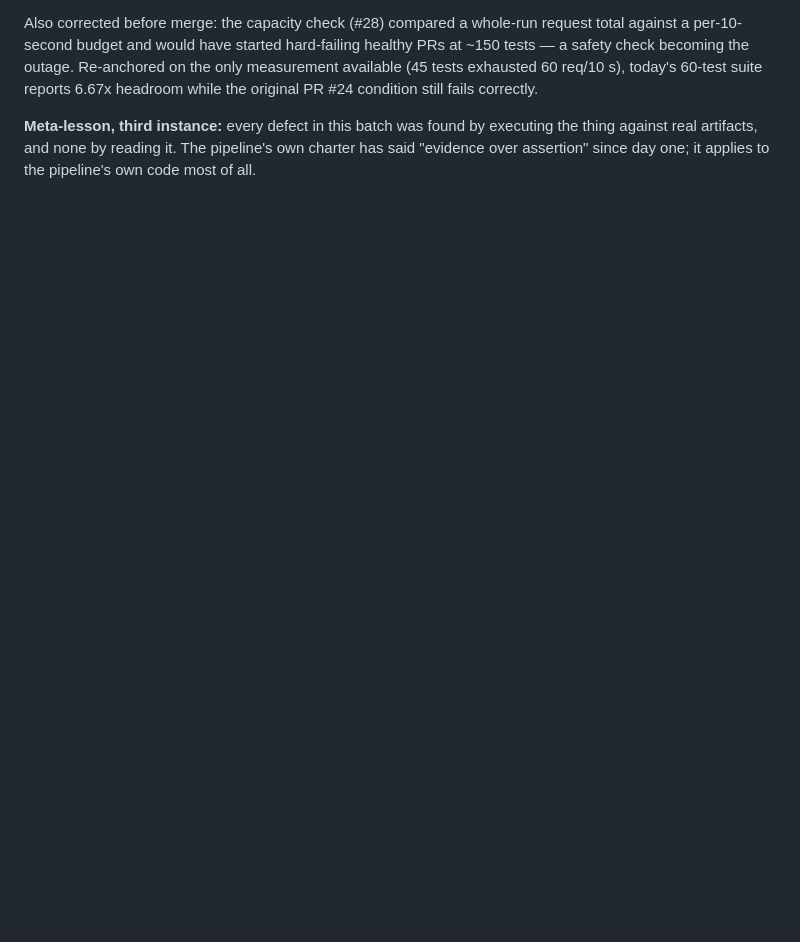
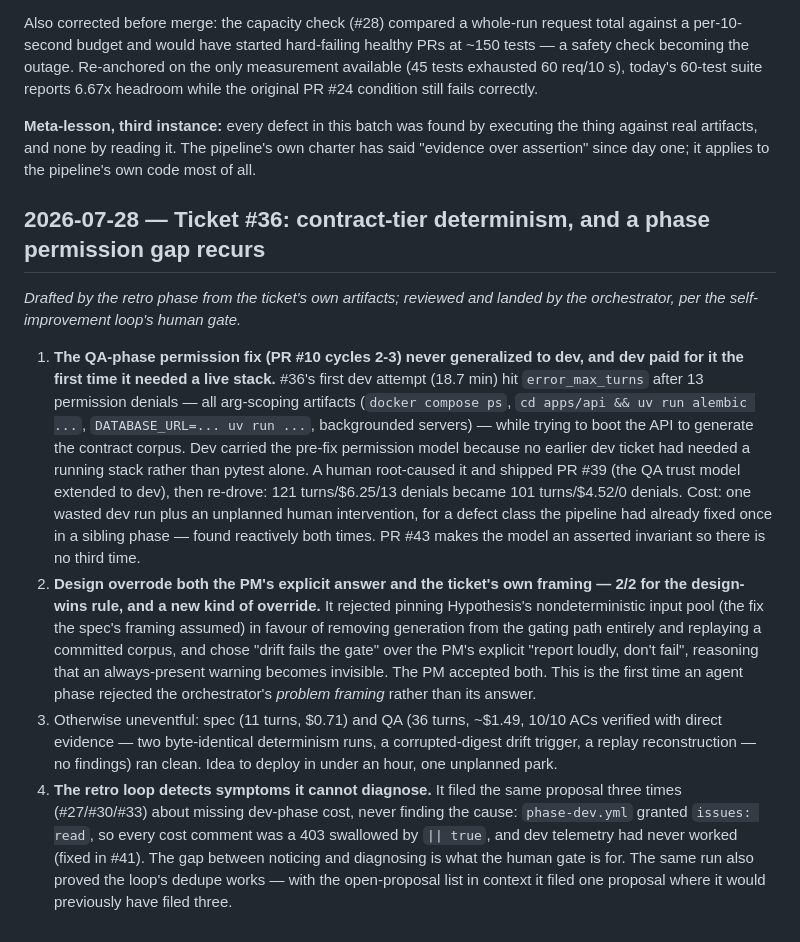
Before and after one commit to OlegKonyk/agentic-development, a Markdown page: docs/learning-log.md, the part around the change. Rendered like a GitHub page; blank space fills up the shorter version.

Commit message:
docs: learning-log — ticket #36, drafted by retro and approved
Co-Authored-By: Claude Opus 5 (1M context) <noreply@anthropic.com>

```diff
--- a/docs/learning-log.md
+++ b/docs/learning-log.md
@@ -263,3 +263,43 @@ condition still fails correctly.
 executing the thing against real artifacts, and none by reading it. The
 pipeline's own charter has said "evidence over assertion" since day one; it
 applies to the pipeline's own code most of all.
+
+## 2026-07-28 — Ticket #36: contract-tier determinism, and a phase permission gap recurs
+
+_Drafted by the retro phase from the ticket's own artifacts; reviewed and landed
+by the orchestrator, per the self-improvement loop's human gate._
+
+1. **The QA-phase permission fix (PR #10 cycles 2-3) never generalized to dev,
+   and dev paid for it the first time it needed a live stack.** #36's first dev
+   attempt (18.7 min) hit `error_max_turns` after 13 permission denials — all
+   arg-scoping artifacts (`docker compose ps`, `cd apps/api && uv run alembic
+   ...`, `DATABASE_URL=... uv run ...`, backgrounded servers) — while trying to
+   boot the API to generate the contract corpus. Dev carried the pre-fix
+   permission model because no earlier dev ticket had needed a running stack
+   rather than pytest alone. A human root-caused it and shipped PR #39 (the QA
+   trust model extended to dev), then re-drove: 121 turns/$6.25/13 denials
+   became 101 turns/$4.52/0 denials. Cost: one wasted dev run plus an unplanned
+   human intervention, for a defect class the pipeline had already fixed once
+   in a sibling phase — found reactively both times. PR #43 makes the model an
+   asserted invariant so there is no third time.
+2. **Design overrode both the PM's explicit answer and the ticket's own
+   framing — 2/2 for the design-wins rule, and a new kind of override.** It
+   rejected pinning Hypothesis's nondeterministic input pool (the fix the
+   spec's framing assumed) in favour of removing generation from the gating
+   path entirely and replaying a committed corpus, and chose "drift fails the
+   gate" over the PM's explicit "report loudly, don't fail", reasoning that an
+   always-present warning becomes invisible. The PM accepted both. This is the
+   first time an agent phase rejected the orchestrator's *problem framing*
+   rather than its answer.
+3. Otherwise uneventful: spec (11 turns, $0.71) and QA (36 turns, ~$1.49,
+   10/10 ACs verified with direct evidence — two byte-identical determinism
+   runs, a corrupted-digest drift trigger, a replay reconstruction — no
+   findings) ran clean. Idea to deploy in under an hour, one unplanned park.
+4. **The retro loop detects symptoms it cannot diagnose.** It filed the same
+   proposal three times (#27/#30/#33) about missing dev-phase cost, never
+   finding the cause: `phase-dev.yml` granted `issues: read`, so every cost
+   comment was a 403 swallowed by `|| true`, and dev telemetry had never worked
+   (fixed in #41). The gap between noticing and diagnosing is what the human
+   gate is for. The same run also proved the loop's dedupe works — with the
+   open-proposal list in context it filed one proposal where it would
+   previously have filed three.
```
